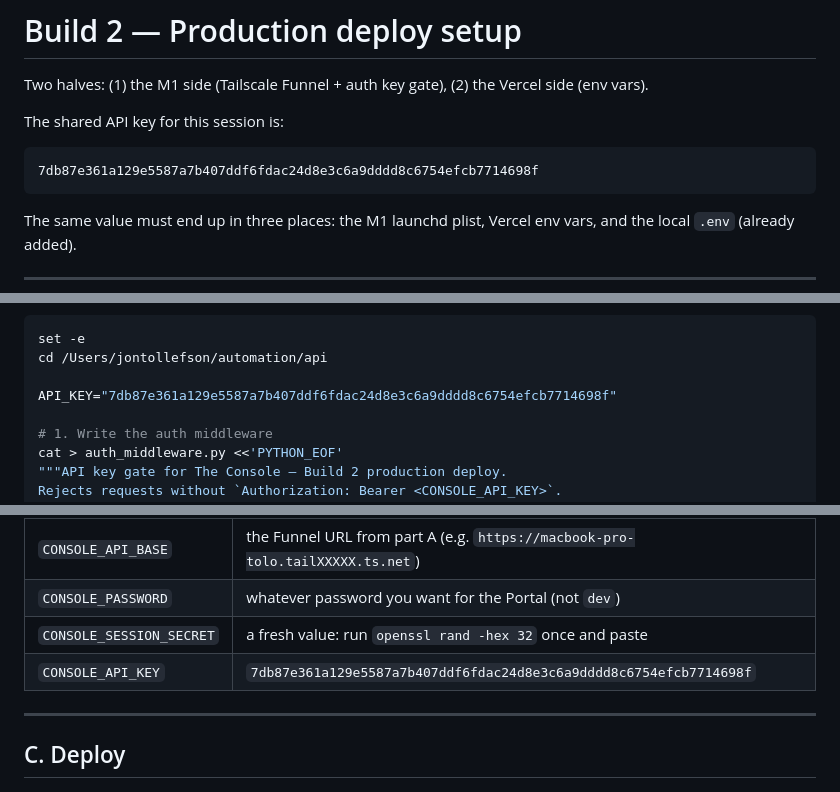
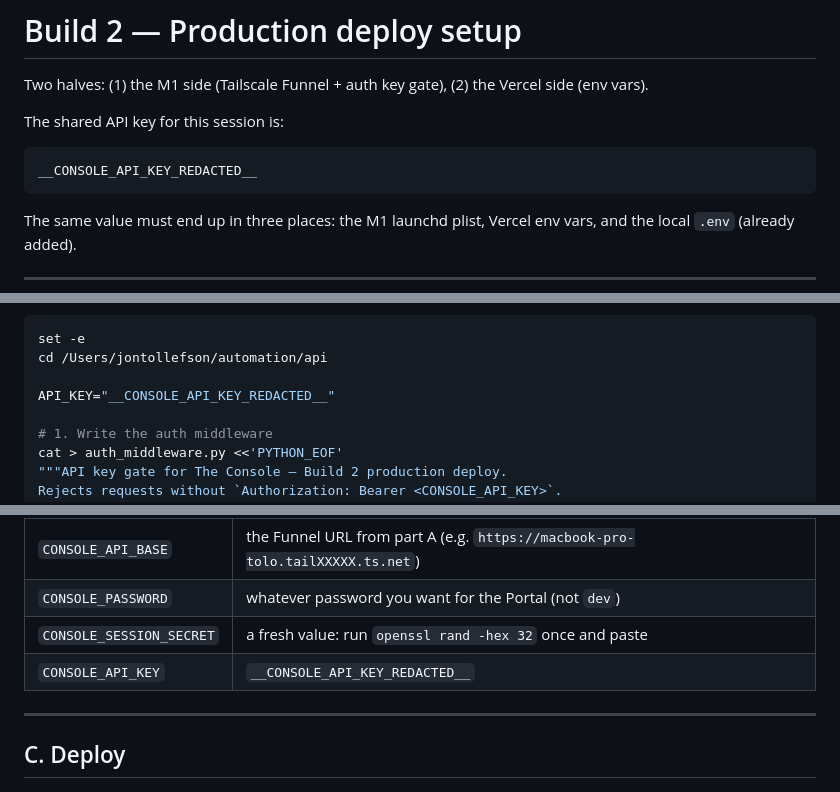
Before and after one commit to ai-tolo/jt-portfolio, a Markdown page: tasks/m1-deploy-build2.md, 3 parts joined by grey strips. GitHub-like rendering.

Commit message:
Scrub leaked CONSOLE_API_KEY from build-2 deploy doc
The real key was committed in plaintext in tasks/m1-deploy-build2.md (and is
therefore already in this repo's git history on GitHub). Redact it from the
current tree. The live key still needs rotating across the M1 console-api
plist, Vercel env, and the desk-warm plist, plus a history scrub, since it is
already exposed in past commits.

Co-Authored-By: Claude Opus 4.8 (1M context) <noreply@anthropic.com>

````diff
--- a/tasks/m1-deploy-build2.md
+++ b/tasks/m1-deploy-build2.md
@@ -5,7 +5,7 @@ Two halves: (1) the M1 side (Tailscale Funnel + auth key gate), (2) the Vercel s
 The shared API key for this session is:
 
 ```
-7db87e361a129e5587a7b407ddf6fdac24d8e3c6a9dddd8c6754efcb7714698f
+__CONSOLE_API_KEY_REDACTED__
 ```
 
 The same value must end up in three places: the M1 launchd plist, Vercel env vars, and the local `.env` (already added).
@@ -26,7 +26,7 @@ Open Terminal on the M1 and paste this single block. It:
 set -e
 cd /Users/jontollefson/automation/api
 
-API_KEY="7db87e361a129e5587a7b407ddf6fdac24d8e3c6a9dddd8c6754efcb7714698f"
+API_KEY="__CONSOLE_API_KEY_REDACTED__"
 
 # 1. Write the auth middleware
 cat > auth_middleware.py <<'PYTHON_EOF'
@@ -151,7 +151,7 @@ Add these four, checked for **Production**, **Preview**, and **Development**:
 | `CONSOLE_API_BASE` | the Funnel URL from part A (e.g. `https://macbook-pro-tolo.tailXXXXX.ts.net`) |
 | `CONSOLE_PASSWORD` | whatever password you want for the Portal (not `dev`) |
 | `CONSOLE_SESSION_SECRET` | a fresh value: run `openssl rand -hex 32` once and paste |
-| `CONSOLE_API_KEY` | `7db87e361a129e5587a7b407ddf6fdac24d8e3c6a9dddd8c6754efcb7714698f` |
+| `CONSOLE_API_KEY` | `__CONSOLE_API_KEY_REDACTED__` |
 
 ---
 
````
